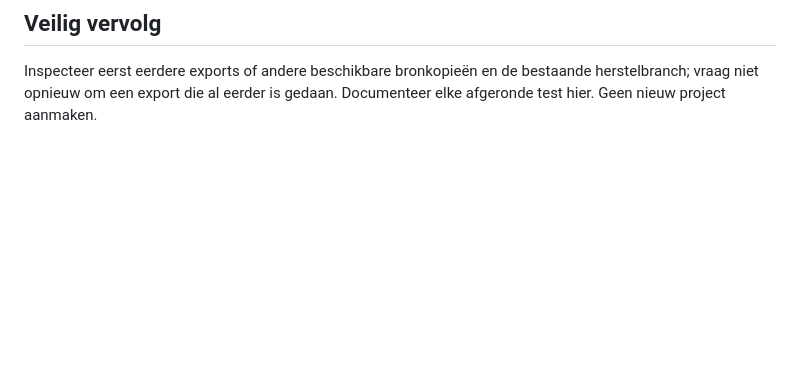
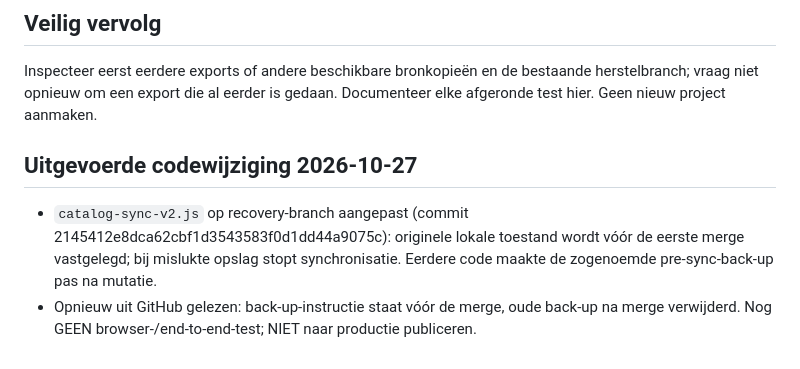
Before and after one commit to dianschalkwijk-crypto/MBD-recepices, a Markdown page: PROJECT_STATUS.md, the part around the change. Drawn GitHub-style; blank space fills up the shorter version.

Commit message:
Record verified sync snapshot fix and remaining test

```diff
--- a/PROJECT_STATUS.md
+++ b/PROJECT_STATUS.md
@@ -27,3 +27,7 @@ Bijgewerkt: 2026-10-27. Dit document is de startplaats voor vervolgwerk. Verifie
 
 ## Veilig vervolg
 Inspecteer eerst eerdere exports of andere beschikbare bronkopieën en de bestaande herstelbranch; vraag niet opnieuw om een export die al eerder is gedaan. Documenteer elke afgeronde test hier. Geen nieuw project aanmaken.
+
+## Uitgevoerde codewijziging 2026-10-27
+- `catalog-sync-v2.js` op recovery-branch aangepast (commit 2145412e8dca62cbf1d3543583f0d1dd44a9075c): originele lokale toestand wordt vóór de eerste merge vastgelegd; bij mislukte opslag stopt synchronisatie. Eerdere code maakte de zogenoemde pre-sync-back-up pas na mutatie.
+- Opnieuw uit GitHub gelezen: back-up-instructie staat vóór de merge, oude back-up na merge verwijderd. Nog GEEN browser-/end-to-end-test; NIET naar productie publiceren.
```
